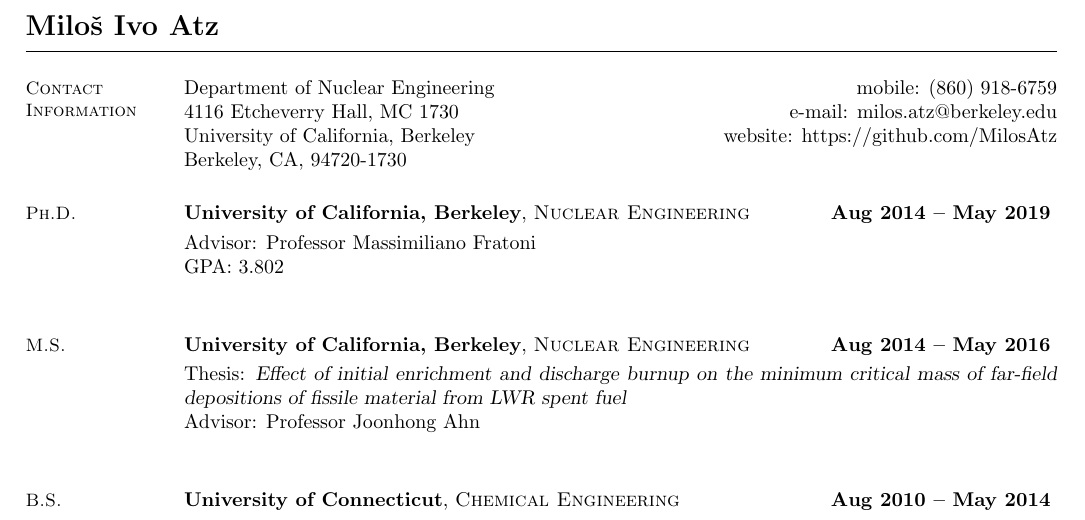
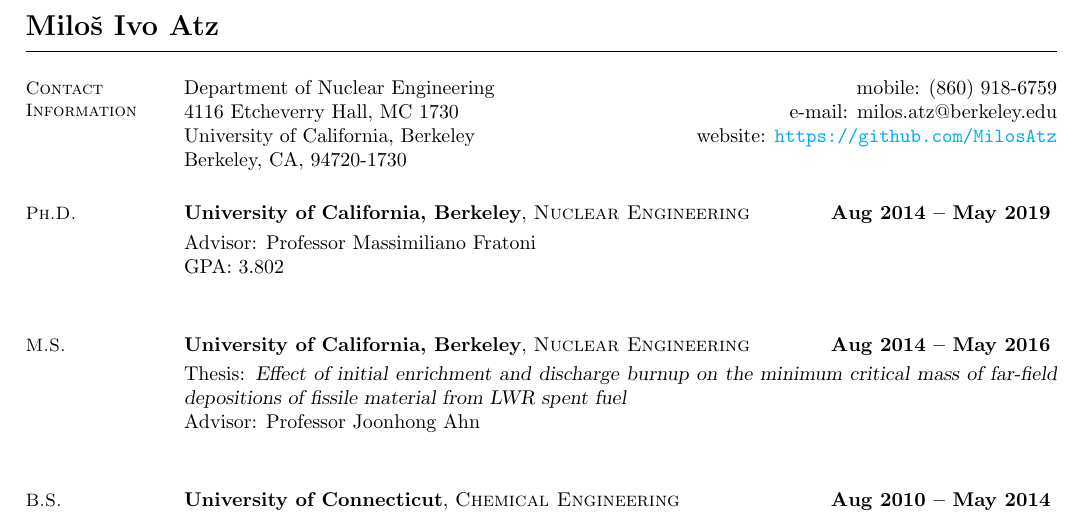
Before and after one commit to MilosAtz/CV, a LaTeX CV (main.tex): part of page 1 of 3, cut so that both start at the same text. Compiled offline with pdfLaTeX.

Commit message:
update url in pdf

```diff
--- a/main.tex
+++ b/main.tex
@@ -28,7 +28,7 @@
     4116 Etcheverry Hall, MC 1730
         \hfill e-mail: milos.atz@berkeley.edu \\
     University of California, Berkeley
-        \hfill website: https://github.com/MilosAtz \\
+        \hfill website: \url{https://github.com/MilosAtz} \\
     Berkeley, CA, 94720-1730
 
 %__________________________________________________________________________________
```
Also changed, not shown: 2018-07-14_CV.pdf (added), CV.pdf (deleted).
